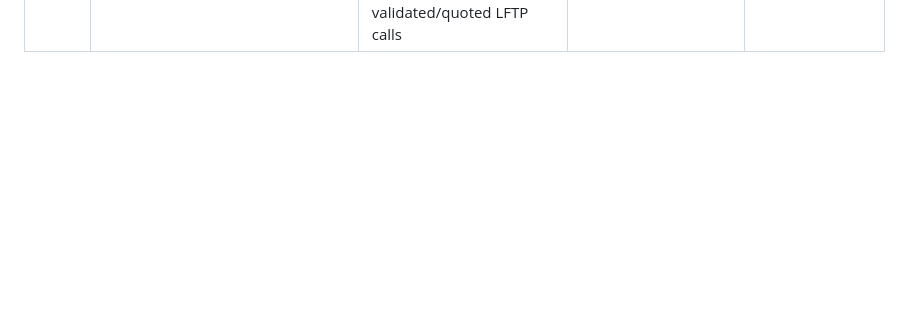
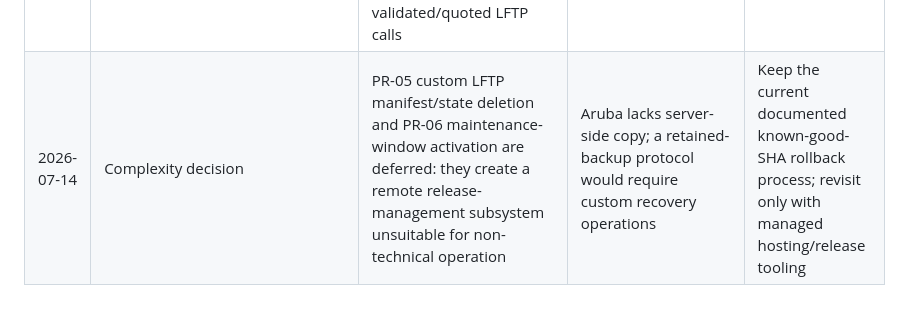
Before and after one commit to ASD-Scuola-Judo-Shobo-shi/competizionijudo, a Markdown page: docs/review-tracking-2026-07-13.md, the part around one of its changes. Drawn GitHub-style; blank space fills up the shorter version.

Commit message:
docs: defer complex release management

```diff
--- a/docs/review-tracking-2026-07-13.md
+++ b/docs/review-tracking-2026-07-13.md
@@ -269,3 +269,4 @@ destructive cleanup follows a measured compatibility window in a later PR.
 | 2026-07-14 | PR-26 asset fingerprinting | `aa18a8c` created: content-hash asset URLs and a 1280px WebP background (126,858 bytes) replace the 371,561-byte JPEG on event pages; recorded budgets are 500 KB desktop and 300 KB mobile | 201 tests/5,361 assertions; focused rendering tests; remote dry-run negotiated `34c1f55..aa18a8c` | Review/merge and measure real browser transfer after deployment |
 | 2026-07-14 | PR-03 decision | Selected 30-minute idle timeout, 12-hour absolute lifetime, and global password-change/reset revocation; deferred implementation until a persistent `credential_version` can be added through PR-09's safe migration process | Avoids adding a schema migration before migration locking/recovery is in place | Continue deploy hardening and revisit after PR-09 |
 | 2026-07-14 | PR-04 delivery-chain hardening | `d8486bd`, `99dbc5e`, `68151b5`, `98f7cad`, `44d1ebe`, `c764466`, and `cad0196` enable certificate validation, named-version Action drift locking with Dependabot, secure rendered `.env` modes, and centralized validated/quoted LFTP calls | Workflow/env/action-lock tests; upstream lock verification; repeated remote dry-runs | Deploy and verify Aruba certificate chain/hostname under the fail-closed configuration |
+| 2026-07-14 | Complexity decision | PR-05 custom LFTP manifest/state deletion and PR-06 maintenance-window activation are deferred: they create a remote release-management subsystem unsuitable for non-technical operation | Aruba lacks server-side copy; a retained-backup protocol would require custom recovery operations | Keep the current documented known-good-SHA rollback process; revisit only with managed hosting/release tooling |
```
Also changed, not shown: other parts of docs/review-tracking-2026-07-13.md (+2 -2 lines).
